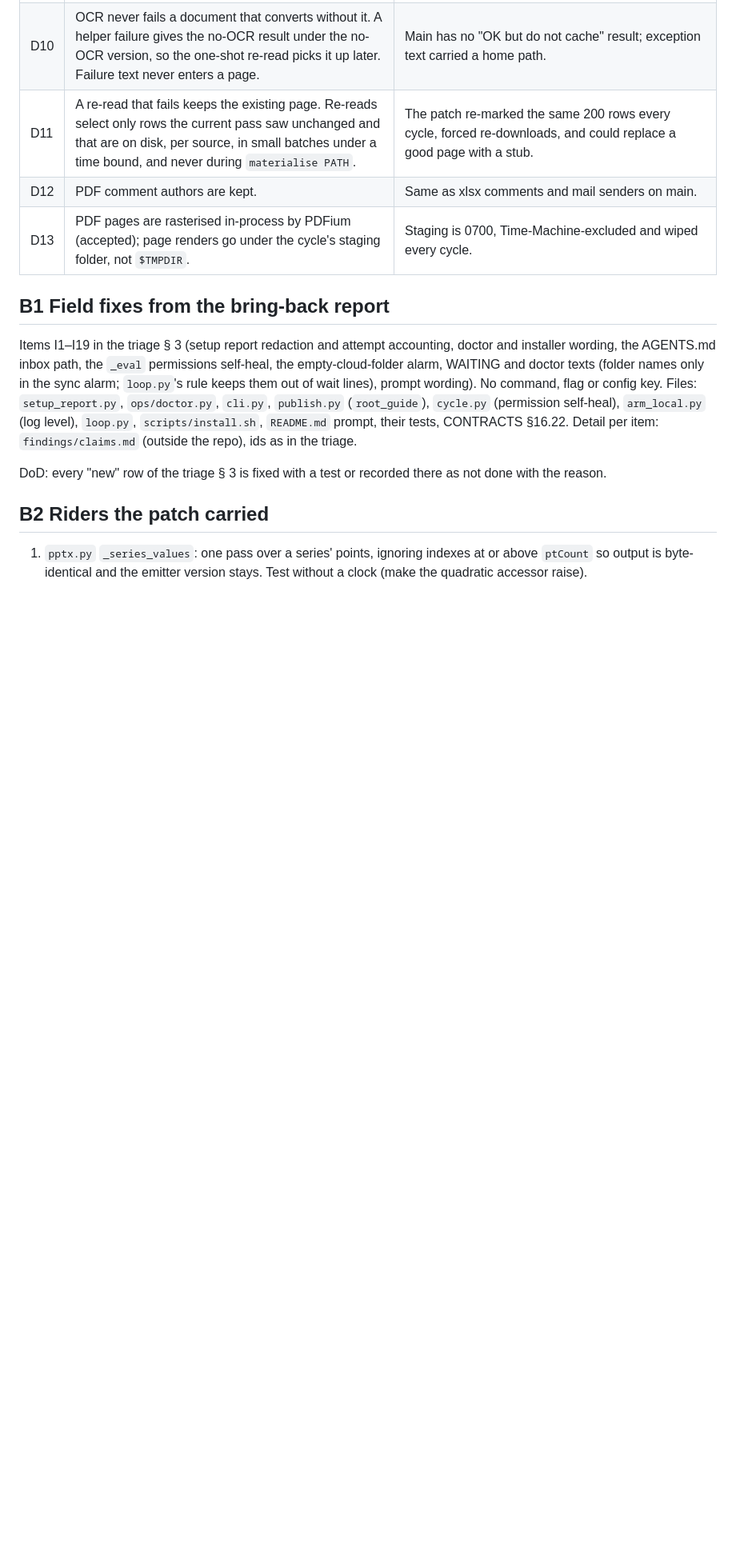
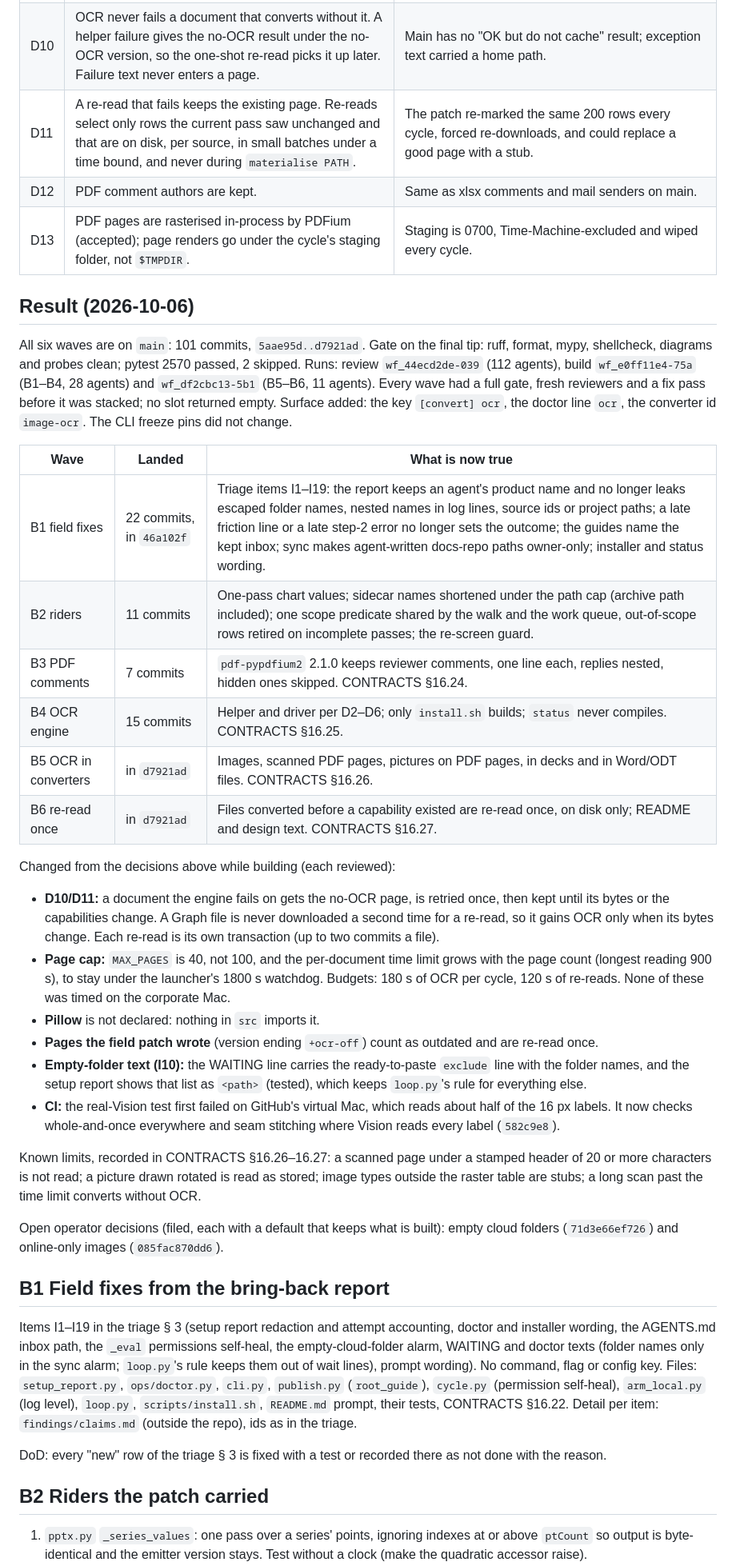
Before and after one commit to renchris/agent-context-sync, a Markdown page: docs/plans/bring-back-ocr.md, the part around one of its changes. Shown at 80% size. Drawn GitHub-style; blank space fills up the shorter version.

Commit message:
docs: bring-back plan done, six waves landed and what changed while building

```diff
--- a/docs/plans/bring-back-ocr.md
+++ b/docs/plans/bring-back-ocr.md
@@ -50,6 +50,44 @@ checked by a skeptic (Workflow `wf_44ecd2de-039`), confirmed defects in every un
 | D11 | A re-read that fails keeps the existing page. Re-reads select only rows the current pass saw unchanged and that are on disk, per source, in small batches under a time bound, and never during `materialise PATH`. | The patch re-marked the same 200 rows every cycle, forced re-downloads, and could replace a good page with a stub. |
 | D12 | PDF comment authors are kept. | Same as xlsx comments and mail senders on main. |
 | D13 | PDF pages are rasterised in-process by PDFium (accepted); page renders go under the cycle's staging folder, not `$TMPDIR`. | Staging is 0700, Time-Machine-excluded and wiped every cycle. |
+
+## Result (2026-10-06)
+
+All six waves are on `main`: 101 commits, `5aae95d..d7921ad`. Gate on the final tip: ruff, format, mypy, shellcheck,
+diagrams and probes clean; pytest 2570 passed, 2 skipped. Runs: review `wf_44ecd2de-039` (112 agents), build
+`wf_e0ff11e4-75a` (B1–B4, 28 agents) and `wf_df2cbc13-5b1` (B5–B6, 11 agents). Every wave had a full gate, fresh
+reviewers and a fix pass before it was stacked; no slot returned empty. Surface added: the key `[convert] ocr`,
+the doctor line `ocr`, the converter id `image-ocr`. The CLI freeze pins did not change.
+
+| Wave | Landed | What is now true |
+|---|---|---|
+| B1 field fixes | 22 commits, in `46a102f` | Triage items I1–I19: the report keeps an agent's product name and no longer leaks escaped folder names, nested names in log lines, source ids or project paths; a late friction line or a late step-2 error no longer sets the outcome; the guides name the kept inbox; sync makes agent-written docs-repo paths owner-only; installer and status wording. |
+| B2 riders | 11 commits | One-pass chart values; sidecar names shortened under the path cap (archive path included); one scope predicate shared by the walk and the work queue, out-of-scope rows retired on incomplete passes; the re-screen guard. |
+| B3 PDF comments | 7 commits | `pdf-pypdfium2` 2.1.0 keeps reviewer comments, one line each, replies nested, hidden ones skipped. CONTRACTS §16.24. |
+| B4 OCR engine | 15 commits | Helper and driver per D2–D6; only `install.sh` builds; `status` never compiles. CONTRACTS §16.25. |
+| B5 OCR in converters | in `d7921ad` | Images, scanned PDF pages, pictures on PDF pages, in decks and in Word/ODT files. CONTRACTS §16.26. |
+| B6 re-read once | in `d7921ad` | Files converted before a capability existed are re-read once, on disk only; README and design text. CONTRACTS §16.27. |
+
+Changed from the decisions above while building (each reviewed):
+- **D10/D11:** a document the engine fails on gets the no-OCR page, is retried once, then kept until its bytes or
+  the capabilities change. A Graph file is never downloaded a second time for a re-read, so it gains OCR only when
+  its bytes change. Each re-read is its own transaction (up to two commits a file).
+- **Page cap:** `MAX_PAGES` is 40, not 100, and the per-document time limit grows with the page count (longest
+  reading 900 s), to stay under the launcher's 1800 s watchdog. Budgets: 180 s of OCR per cycle, 120 s of re-reads.
+  None of these was timed on the corporate Mac.
+- **Pillow** is not declared: nothing in `src` imports it.
+- **Pages the field patch wrote** (version ending `+ocr-off`) count as outdated and are re-read once.
+- **Empty-folder text (I10):** the WAITING line carries the ready-to-paste `exclude` line with the folder names,
+  and the setup report shows that list as `<path>` (tested), which keeps `loop.py`'s rule for everything else.
+- **CI:** the real-Vision test first failed on GitHub's virtual Mac, which reads about half of the 16 px labels.
+  It now checks whole-and-once everywhere and seam stitching where Vision reads every label (`582c9e8`).
+
+Known limits, recorded in CONTRACTS §16.26–16.27: a scanned page under a stamped header of 20 or more characters
+is not read; a picture drawn rotated is read as stored; image types outside the raster table are stubs; a long
+scan past the time limit converts without OCR.
+
+Open operator decisions (filed, each with a default that keeps what is built): empty cloud folders
+(`71d3e66ef726`) and online-only images (`085fac870dd6`).
 
 ## B1 Field fixes from the bring-back report
 
```
Also changed, not shown: other parts of docs/plans/bring-back-ocr.md (+1 -1 lines).
